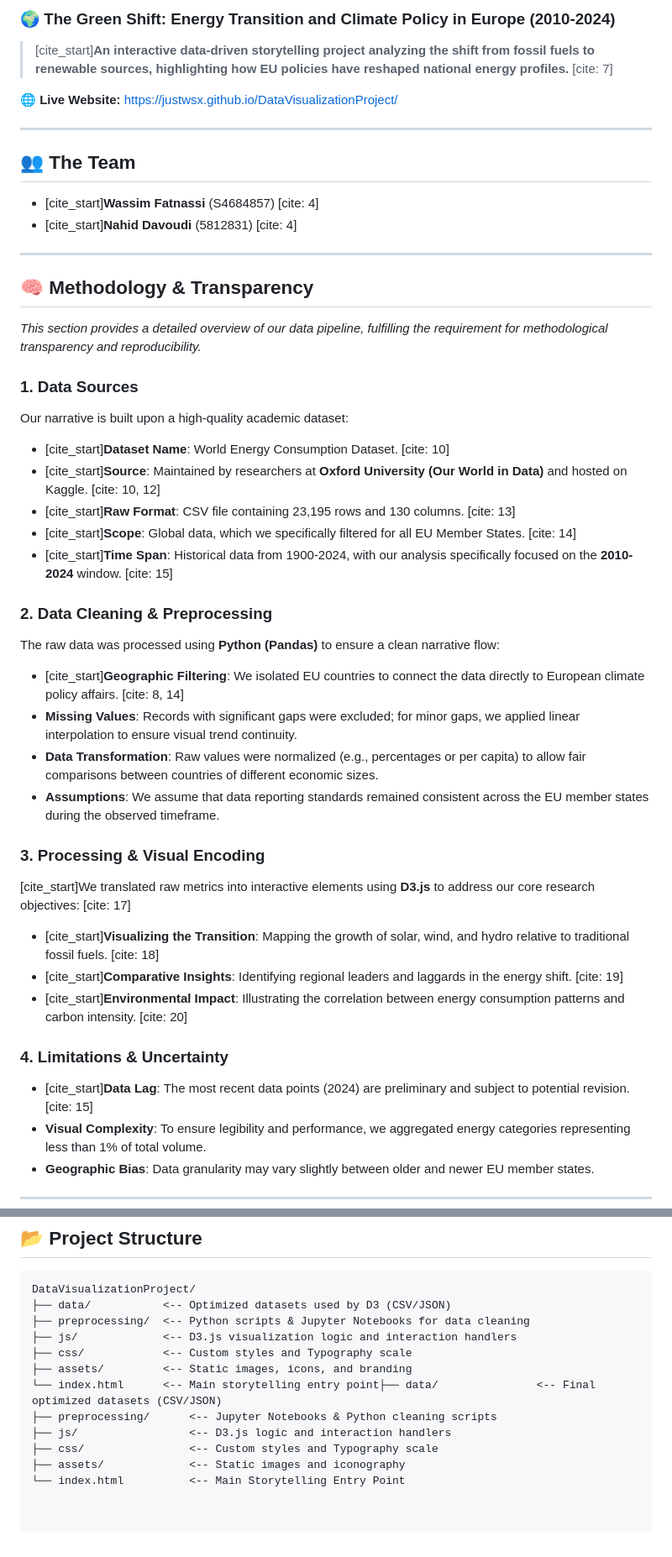
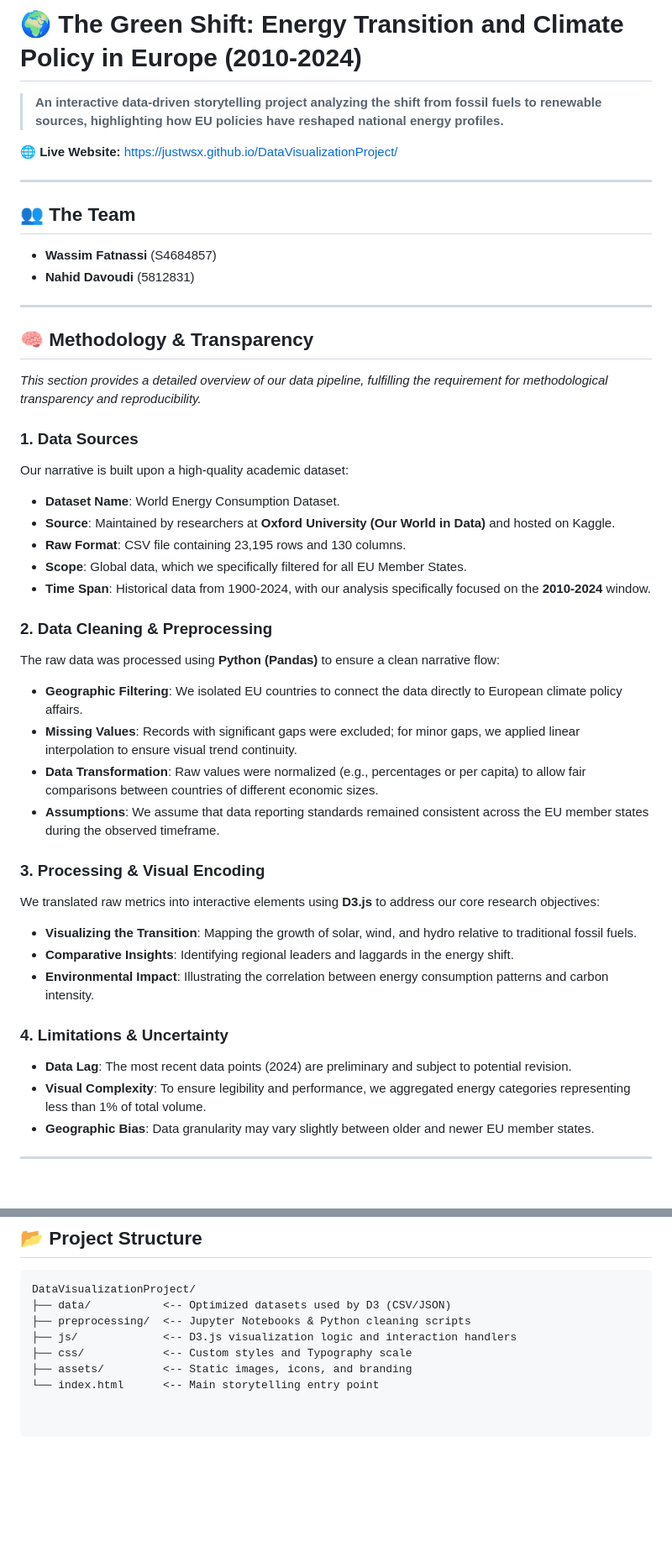
Before and after one commit to justwsx/DataVisualizationProject, a Markdown page: README.md, 2 parts joined by grey strips. Shown at 84% size. Rendered like a GitHub page; blank space fills up the shorter version.

````diff
--- a/README.md
+++ b/README.md
@@ -1,14 +1,14 @@
-### 🌍 The Green Shift: Energy Transition and Climate Policy in Europe (2010-2024)
+# 🌍 The Green Shift: Energy Transition and Climate Policy in Europe (2010-2024)
 
-> [cite_start]**An interactive data-driven storytelling project analyzing the shift from fossil fuels to renewable sources, highlighting how EU policies have reshaped national energy profiles.** [cite: 7]
+> **An interactive data-driven storytelling project analyzing the shift from fossil fuels to renewable sources, highlighting how EU policies have reshaped national energy profiles.**
 
 **🌐 Live Website:** [https://justwsx.github.io/DataVisualizationProject/](https://justwsx.github.io/DataVisualizationProject/)
 
 ---
 
 ## 👥 The Team
-- [cite_start]**Wassim Fatnassi** (S4684857) [cite: 4]
-- [cite_start]**Nahid Davoudi** (5812831) [cite: 4]
+- **Wassim Fatnassi** (S4684857)
+- **Nahid Davoudi** (5812831)
 
 ---
 
@@ -17,27 +17,27 @@
 
 ### 1. Data Sources
 Our narrative is built upon a high-quality academic dataset:
-* [cite_start]**Dataset Name**: World Energy Consumption Dataset. [cite: 10]
-* [cite_start]**Source**: Maintained by researchers at **Oxford University (Our World in Data)** and hosted on Kaggle. [cite: 10, 12]
-* [cite_start]**Raw Format**: CSV file containing 23,195 rows and 130 columns. [cite: 13]
-* [cite_start]**Scope**: Global data, which we specifically filtered for all EU Member States. [cite: 14]
-* [cite_start]**Time Span**: Historical data from 1900-2024, with our analysis specifically focused on the **2010-2024** window. [cite: 15]
+* **Dataset Name**: World Energy Consumption Dataset.
+* **Source**: Maintained by researchers at **Oxford University (Our World in Data)** and hosted on Kaggle.
+* **Raw Format**: CSV file containing 23,195 rows and 130 columns.
+* **Scope**: Global data, which we specifically filtered for all EU Member States.
+* **Time Span**: Historical data from 1900-2024, with our analysis specifically focused on the **2010-2024** window.
 
 ### 2. Data Cleaning & Preprocessing
 The raw data was processed using **Python (Pandas)** to ensure a clean narrative flow:
-* [cite_start]**Geographic Filtering**: We isolated EU countries to connect the data directly to European climate policy affairs. [cite: 8, 14]
+* **Geographic Filtering**: We isolated EU countries to connect the data directly to European climate policy affairs.
 * **Missing Values**: Records with significant gaps were excluded; for minor gaps, we applied linear interpolation to ensure visual trend continuity.
 * **Data Transformation**: Raw values were normalized (e.g., percentages or per capita) to allow fair comparisons between countries of different economic sizes.
 * **Assumptions**: We assume that data reporting standards remained consistent across the EU member states during the observed timeframe.
 
 ### 3. Processing & Visual Encoding
-[cite_start]We translated raw metrics into interactive elements using **D3.js** to address our core research objectives: [cite: 17]
-* [cite_start]**Visualizing the Transition**: Mapping the growth of solar, wind, and hydro relative to traditional fossil fuels. [cite: 18]
-* [cite_start]**Comparative Insights**: Identifying regional leaders and laggards in the energy shift. [cite: 19]
-* [cite_start]**Environmental Impact**: Illustrating the correlation between energy consumption patterns and carbon intensity. [cite: 20]
+We translated raw metrics into interactive elements using **D3.js** to address our core research objectives:
+* **Visualizing the Transition**: Mapping the growth of solar, wind, and hydro relative to traditional fossil fuels.
+* **Comparative Insights**: Identifying regional leaders and laggards in the energy shift.
+* **Environmental Impact**: Illustrating the correlation between energy consumption patterns and carbon intensity.
 
 ### 4. Limitations & Uncertainty
-* [cite_start]**Data Lag**: The most recent data points (2024) are preliminary and subject to potential revision. [cite: 15]
+* **Data Lag**: The most recent data points (2024) are preliminary and subject to potential revision.
 * **Visual Complexity**: To ensure legibility and performance, we aggregated energy categories representing less than 1% of total volume.
 * **Geographic Bias**: Data granularity may vary slightly between older and newer EU member states.
 
@@ -56,13 +56,8 @@ Adhering to the **Typography Triangle** principles:
 ```text
 DataVisualizationProject/
 ├── data/           <-- Optimized datasets used by D3 (CSV/JSON)
-├── preprocessing/  <-- Python scripts & Jupyter Notebooks for data cleaning
+├── preprocessing/  <-- Jupyter Notebooks & Python cleaning scripts
 ├── js/             <-- D3.js visualization logic and interaction handlers
 ├── css/            <-- Custom styles and Typography scale
 ├── assets/         <-- Static images, icons, and branding
-└── index.html      <-- Main storytelling entry point├── data/               <-- Final optimized datasets (CSV/JSON)
-├── preprocessing/      <-- Jupyter Notebooks & Python cleaning scripts
-├── js/                 <-- D3.js logic and interaction handlers
-├── css/                <-- Custom styles and Typography scale
-├── assets/             <-- Static images and iconography
-└── index.html          <-- Main Storytelling Entry Point
+└── index.html      <-- Main storytelling entry point
````
